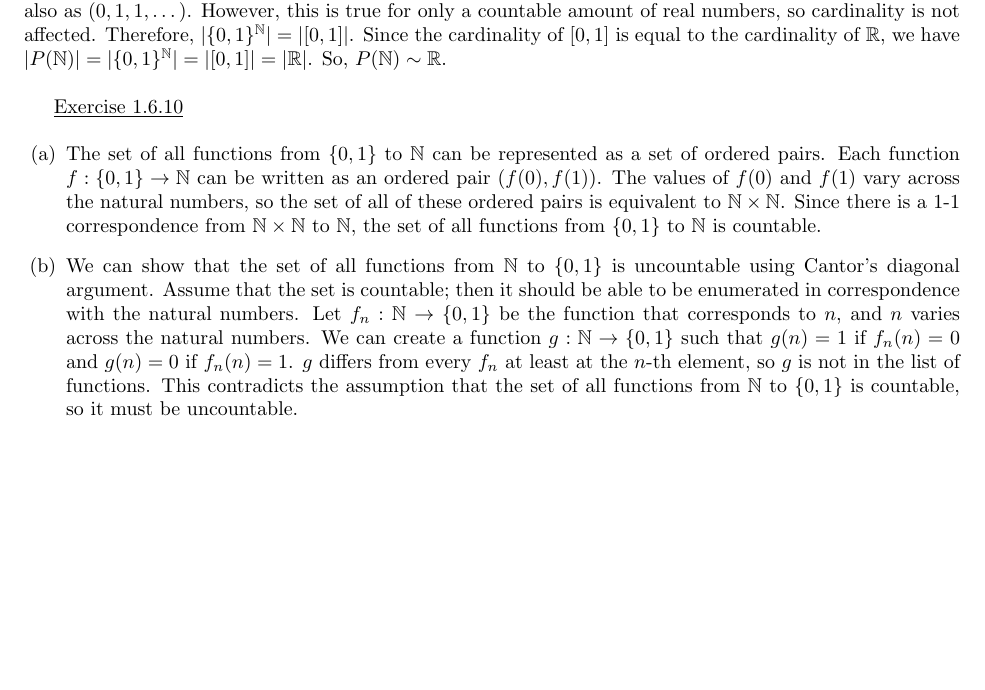
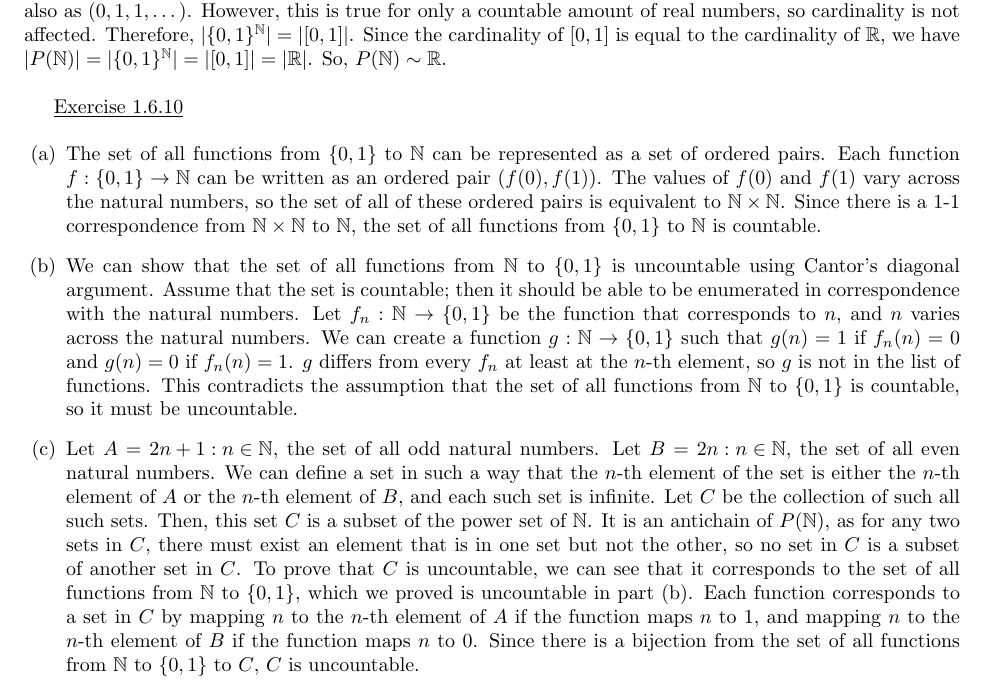
Before and after one commit to aadhithyasaravananrutgers/rutgersmath, a LaTeX problem sheet (311H HW/HW2/HW2.tex): part of page 3 of 3, cut so that both start at the same text, the shorter picture padded with empty space. Compiled offline with pdfLaTeX.

Commit message:
Edited 311H HW2

```diff
--- a/311H HW/HW2/HW2.tex
+++ b/311H HW/HW2/HW2.tex
@@ -78,6 +78,7 @@ The power set of $\mathbb{N}$ is the collection of subsets of the natural number
 \begin{parts}
     \part The set of all functions from $\{0,1\}$ to $\mathbb{N}$ can be represented as a set of ordered pairs. Each function $f:\{0,1\}\to \mathbb{N}$ can be written as an ordered pair $(f(0),f(1))$. The values of $f(0)$ and $f(1)$ vary across the natural numbers, so the set of all of these ordered pairs is equivalent to $\mathbb{N}\times\mathbb{N}$. Since there is a 1-1 correspondence from $\mathbb{N}\times\mathbb{N}$ to $\mathbb{N}$, the set of all functions from $\{0,1\}$ to $\mathbb{N}$ is countable.
     \part We can show that the set of all functions from $\mathbb{N}$ to $\{0,1\}$ is uncountable using Cantor's diagonal argument. Assume that the set is countable; then it should be able to be enumerated in correspondence with the natural numbers. Let $f_n:\mathbb{N}\to\{0,1\}$ be the function that corresponds to $n$, and $n$ varies across the natural numbers. We can create a function $g:\mathbb{N}\to\{0,1\}$ such that $g(n)=1$ if $f_n(n)=0$ and $g(n)=0$ if $f_n(n)=1$. $g$ differs from every $f_n$ at least at the $n$-th element, so $g$ is not in the list of functions. This contradicts the assumption that the set of all functions from $\mathbb{N}$ to $\{0,1\}$ is countable, so it must be uncountable.
+    \part Let $A={2n+1:n\in\mathbb{N}}$, the set of all odd natural numbers. Let $B={2n:n\in\mathbb{N}}$, the set of all even natural numbers. We can define a set in such a way that the $n$-th element of the set is either the $n$-th element of $A$ or the $n$-th element of $B$, and each such set is infinite. Let $C$ be the collection of such all such sets. Then, this set $C$ is a subset of the power set of $\mathbb{N}$. It is an antichain of $P(\mathbb{N})$, as for any two sets in $C$, there must exist an element that is in one set but not the other, so no set in $C$ is a subset of another set in $C$. To prove that $C$ is uncountable, we can see that it corresponds to the set of all functions from $\mathbb{N}$ to $\{0,1\}$, which we proved is uncountable in part (b). Each function corresponds to a set in $C$ by mapping $n$ to the $n$-th element of $A$ if the function maps $n$ to 1, and mapping $n$ to the $n$-th element of $B$ if the function maps $n$ to 0. Since there is a bijection from the set of all functions from $\mathbb{N}$ to $\{0,1\}$ to $C$, $C$ is uncountable.
 \end{parts}
 
 \end{document}
```
Also changed, not shown: 311H HW/HW2/HW2.pdf, 4 other files.
